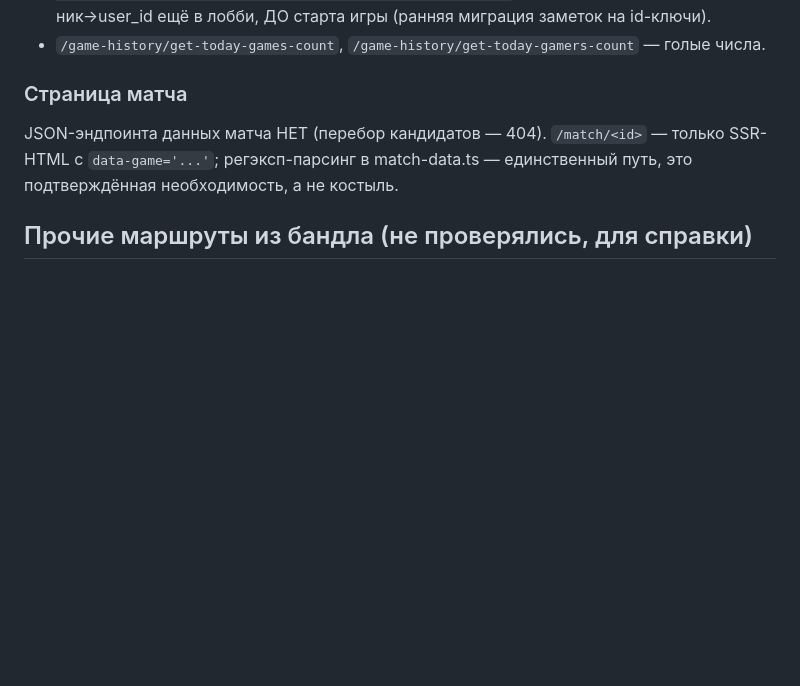
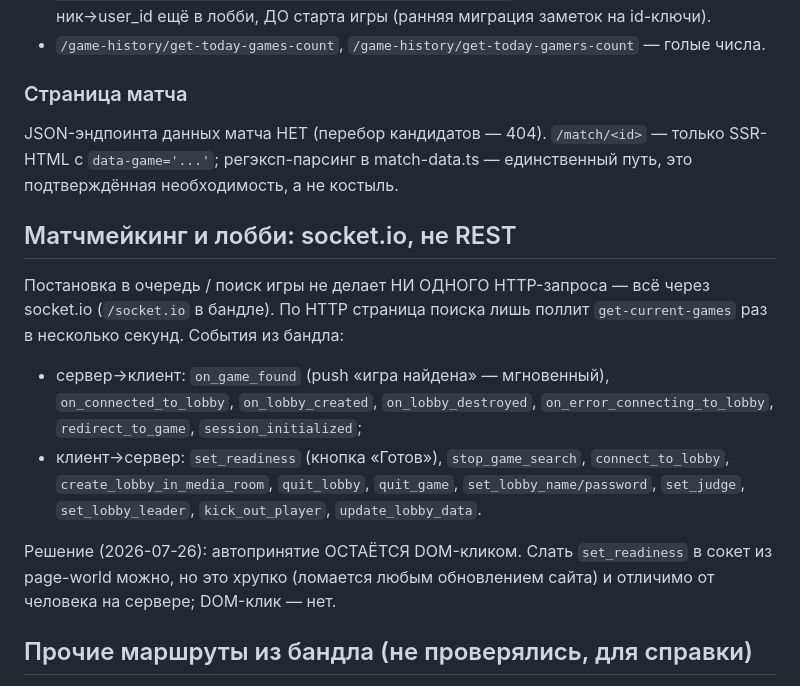
Before and after one commit to fjfalcon/polemicagame_phil_extension, a Markdown page: docs/site-api.md, the part around the change. Rendered like a GitHub page; blank space fills up the shorter version.

Commit message:
docs: матчмейкинг polemicagame — socket.io, события лобби
Co-Authored-By: Claude Fable 5 <noreply@anthropic.com>

```diff
--- a/docs/site-api.md
+++ b/docs/site-api.md
@@ -51,6 +51,24 @@ JSON-эндпоинта данных матча НЕТ (перебор канд
 только SSR-HTML с `data-game='...'`; регэксп-парсинг в match-data.ts —
 единственный путь, это подтверждённая необходимость, а не костыль.
 
+## Матчмейкинг и лобби: socket.io, не REST
+
+Постановка в очередь / поиск игры не делает НИ ОДНОГО HTTP-запроса —
+всё через socket.io (`/socket.io` в бандле). По HTTP страница поиска лишь
+поллит `get-current-games` раз в несколько секунд. События из бандла:
+
+- сервер→клиент: `on_game_found` (push «игра найдена» — мгновенный),
+  `on_connected_to_lobby`, `on_lobby_created`, `on_lobby_destroyed`,
+  `on_error_connecting_to_lobby`, `redirect_to_game`, `session_initialized`;
+- клиент→сервер: `set_readiness` (кнопка «Готов»), `stop_game_search`,
+  `connect_to_lobby`, `create_lobby_in_media_room`, `quit_lobby`,
+  `quit_game`, `set_lobby_name/password`, `set_judge`, `set_lobby_leader`,
+  `kick_out_player`, `update_lobby_data`.
+
+Решение (2026-07-26): автопринятие ОСТАЁТСЯ DOM-кликом. Слать
+`set_readiness` в сокет из page-world можно, но это хрупко (ломается любым
+обновлением сайта) и отличимо от человека на сервере; DOM-клик — нет.
+
 ## Прочие маршруты из бандла (не проверялись, для справки)
 
 auth: `/auth/login|logout|register|social-login`; кабинет:
```
